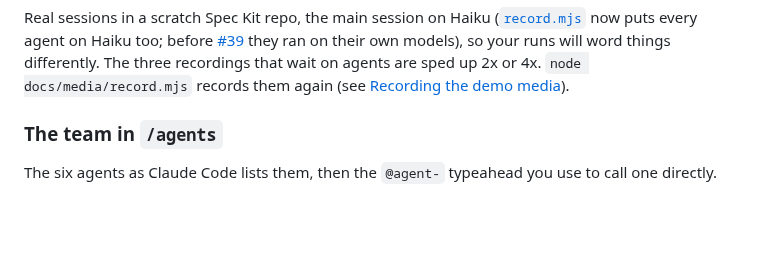
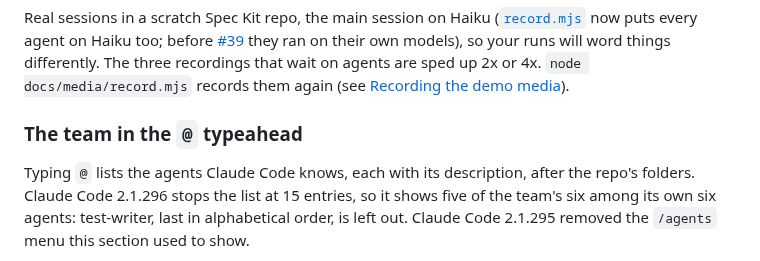
Before and after one commit to PIsberg/speckit-agents, a Markdown page: README.md, the part around one of its changes. Drawn GitHub-style; blank space fills up the shorter version.

Commit message:
docs/media: record agents-list for Claude Code 2.1.296's @ list (#61)
The README's first GIF had never been committed, and its section described
the /agents menu, which Claude Code 2.1.295 removed ("The /agents wizard has
been removed"). On 2.1.296 a bare @ lists the agents with their descriptions.

The tape types a bare @ and walks the list. Every filter tried lists the wrong
thing: @agent- the agents' .md files, @impl every path containing it, and any
prefix also lists other Claude sessions on the machine whose names start with
it (the typeahead's session suggestions return nothing for an empty query).
The list stops at 15 entries: 4 folders, Claude Code's 6 agents and 5 of the
team's, so test-writer is left out, and the caption says so.

Recorded 2026-10-09 with record.mjs (Claude Code 2.1.296, Windows, no model
calls): frames checked by the new user-name check and by eye; no user name,
no other session, and the logo's plan name, which #63 accepts.

Docs: README "The team in the @ typeahead" (was "The team in /agents"),
caption and alt text.

Closes #61

Co-Authored-By: Claude Opus 5.5 (1M context) <noreply@anthropic.com>

```diff
--- a/README.md
+++ b/README.md
@@ -220,8 +220,10 @@ runs will word things differently. The three recordings that wait on agents are
 `node docs/media/record.mjs` records them again (see
 [Recording the demo media](#recording-the-demo-media)).
 
-### The team in `/agents`
+### The team in the `@` typeahead
 
-The six agents as Claude Code lists them, then the `@agent-` typeahead you use to call one
-directly.
+Typing `@` lists the agents Claude Code knows, each with its description, after the repo's
+folders. Claude Code 2.1.296 stops the list at 15 entries, so it shows five of the team's six
+among its own six agents: test-writer, last in alphabetical order, is left out. Claude Code
+2.1.295 removed the `/agents` menu this section used to show.
 
```
Also changed, not shown: other parts of README.md (+1 -1 lines), docs/media/agents-list.gif (added), 1 other file.
